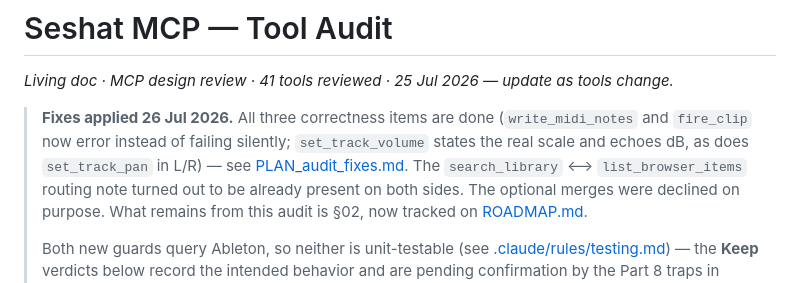
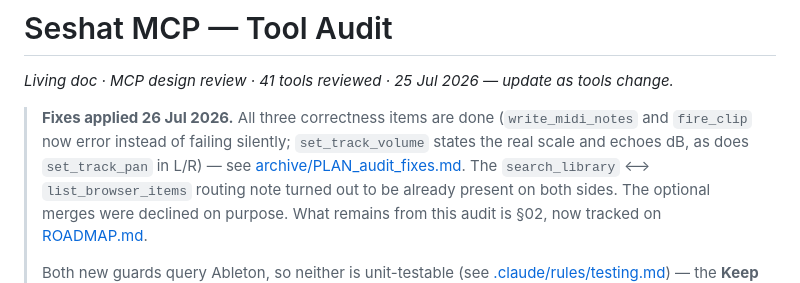
Before and after one commit to jpatricknola/seshat, a Markdown page: docs/TOOL_AUDIT.md, the part around the change. Drawn GitHub-style.

```diff
--- a/docs/TOOL_AUDIT.md
+++ b/docs/TOOL_AUDIT.md
@@ -5,7 +5,8 @@ _Living doc · MCP design review · 41 tools reviewed · 25 Jul 2026 — update
 > **Fixes applied 26 Jul 2026.** All three correctness items are done
 > (`write_midi_notes` and `fire_clip` now error instead of failing silently;
 > `set_track_volume` states the real scale and echoes dB, as does
-> `set_track_pan` in L/R) — see [PLAN_audit_fixes.md](PLAN_audit_fixes.md).
+> `set_track_pan` in L/R) — see
+> [archive/PLAN_audit_fixes.md](archive/PLAN_audit_fixes.md).
 > The `search_library` ⟷ `list_browser_items` routing note turned out to be
 > already present on both sides. The optional merges were declined on purpose.
 > What remains from this audit is §02, now tracked on
```
Also changed, not shown: docs/archive/PLAN_audit_fixes.md (renamed from docs/PLAN_audit_fixes.md, +15 -5 lines).
